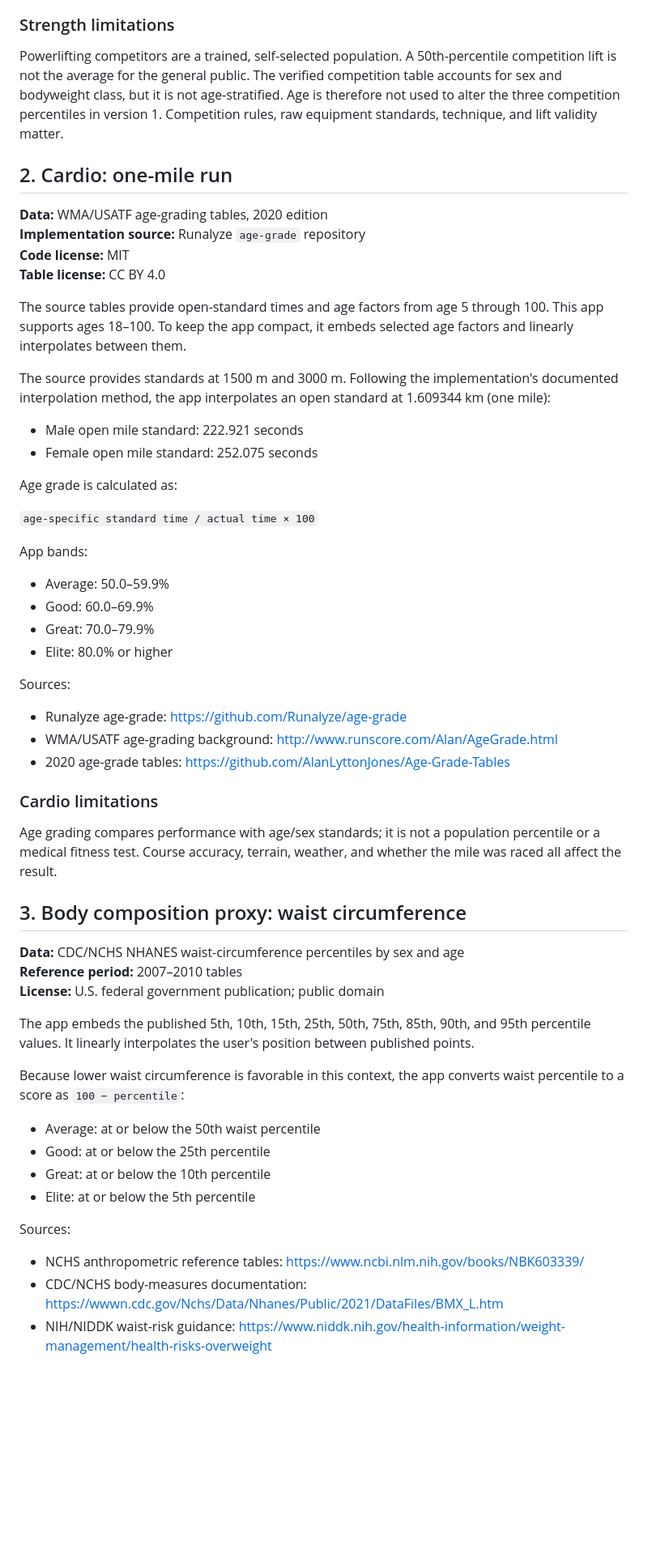
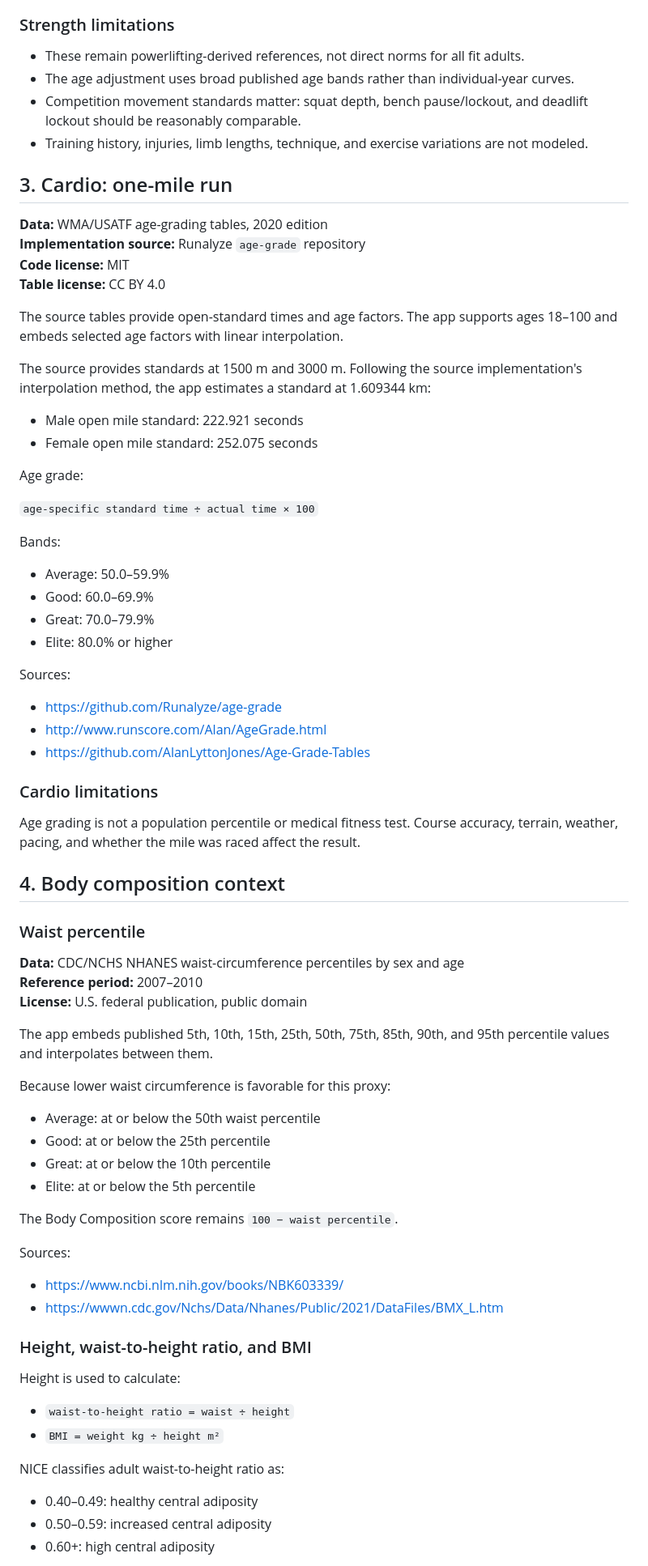
Before and after one commit to Alterx3509/Plateloader, a Markdown page: performance-grader/SOURCES.md, the part around one of its changes. Shown at 81% size. GitHub-like rendering; blank space fills up the shorter version.

```diff
--- a/performance-grader/SOURCES.md
+++ b/performance-grader/SOURCES.md
@@ -28,27 +59,30 @@ Sources:
 
 ### Strength limitations
 
-Powerlifting competitors are a trained, self-selected population. A 50th-percentile competition lift is not the average for the general public. The verified competition table accounts for sex and bodyweight class, but it is not age-stratified. Age is therefore not used to alter the three competition percentiles in version 1. Competition rules, raw equipment standards, technique, and lift validity matter.
+- These remain powerlifting-derived references, not direct norms for all fit adults.
+- The age adjustment uses broad published age bands rather than individual-year curves.
+- Competition movement standards matter: squat depth, bench pause/lockout, and deadlift lockout should be reasonably comparable.
+- Training history, injuries, limb lengths, technique, and exercise variations are not modeled.
 
-## 2. Cardio: one-mile run
+## 3. Cardio: one-mile run
 
 **Data:** WMA/USATF age-grading tables, 2020 edition
 **Implementation source:** Runalyze `age-grade` repository
 **Code license:** MIT
 **Table license:** CC BY 4.0
 
-The source tables provide open-standard times and age factors from age 5 through 100. This app supports ages 18–100. To keep the app compact, it embeds selected age factors and linearly interpolates between them.
+The source tables provide open-standard times and age factors. The app supports ages 18–100 and embeds selected age factors with linear interpolation.
 
-The source provides standards at 1500 m and 3000 m. Following the implementation's documented interpolation method, the app interpolates an open standard at 1.609344 km (one mile):
+The source provides standards at 1500 m and 3000 m. Following the source implementation's interpolation method, the app estimates a standard at 1.609344 km:
 
 - Male open mile standard: 222.921 seconds
 - Female open mile standard: 252.075 seconds
 
-Age grade is calculated as:
+Age grade:
 
-`age-specific standard time / actual time × 100`
+`age-specific standard time ÷ actual time × 100`
 
-App bands:
+Bands:
 
 - Average: 50.0–59.9%
 - Good: 60.0–69.9%
@@ -56,30 +90,49 @@ App bands:
 - Elite: 80.0% or higher
 
 Sources:
-- Runalyze age-grade: https://github.com/Runalyze/age-grade
-- WMA/USATF age-grading background: http://www.runscore.com/Alan/AgeGrade.html
-- 2020 age-grade tables: https://github.com/AlanLyttonJones/Age-Grade-Tables
+
+- https://github.com/Runalyze/age-grade
+- http://www.runscore.com/Alan/AgeGrade.html
+- https://github.com/AlanLyttonJones/Age-Grade-Tables
 
 ### Cardio limitations
 
-Age grading compares performance with age/sex standards; it is not a population percentile or a medical fitness test. Course accuracy, terrain, weather, and whether the mile was raced all affect the result.
+Age grading is not a population percentile or medical fitness test. Course accuracy, terrain, weather, pacing, and whether the mile was raced affect the result.
 
-## 3. Body composition proxy: waist circumference
+## 4. Body composition context
+
+### Waist percentile
 
 **Data:** CDC/NCHS NHANES waist-circumference percentiles by sex and age
-**Reference period:** 2007–2010 tables
-**License:** U.S. federal government publication; public domain
+**Reference period:** 2007–2010
+**License:** U.S. federal publication, public domain
 
-The app embeds the published 5th, 10th, 15th, 25th, 50th, 75th, 85th, 90th, and 95th percentile values. It linearly interpolates the user's position between published points.
+The app embeds published 5th, 10th, 15th, 25th, 50th, 75th, 85th, 90th, and 95th percentile values and interpolates between them.
 
-Because lower waist circumference is favorable in this context, the app converts waist percentile to a score as `100 − percentile`:
+Because lower waist circumference is favorable for this proxy:
 
 - Average: at or below the 50th waist percentile
 - Good: at or below the 25th percentile
 - Great: at or below the 10th percentile
 - Elite: at or below the 5th percentile
 
+The Body Composition score remains `100 − waist percentile`.
+
 Sources:
-- NCHS anthropometric reference tables: https://www.ncbi.nlm.nih.gov/books/NBK603339/
-- CDC/NCHS body-measures documentation: https://wwwn.cdc.gov/Nchs/Data/Nhanes/Public/2021/DataFiles/BMX_L.htm
-- NIH/NIDDK waist-risk guidance: https://www.niddk.nih.gov/health-information/weight-management/health-risks-overweight
+
+- https://www.ncbi.nlm.nih.gov/books/NBK603339/
+- https://wwwn.cdc.gov/Nchs/Data/Nhanes/Public/2021/DataFiles/BMX_L.htm
+
+### Height, waist-to-height ratio, and BMI
+
+Height is used to calculate:
+
+- `waist-to-height ratio = waist ÷ height`
+- `BMI = weight kg ÷ height m²`
+
+NICE classifies adult waist-to-height ratio as:
+
+- 0.40–0.49: healthy central adiposity
+- 0.50–0.59: increased central adiposity
+- 0.60+: high central adiposity
+
```
Also changed, not shown: other parts of performance-grader/SOURCES.md (+70 -28 lines).
